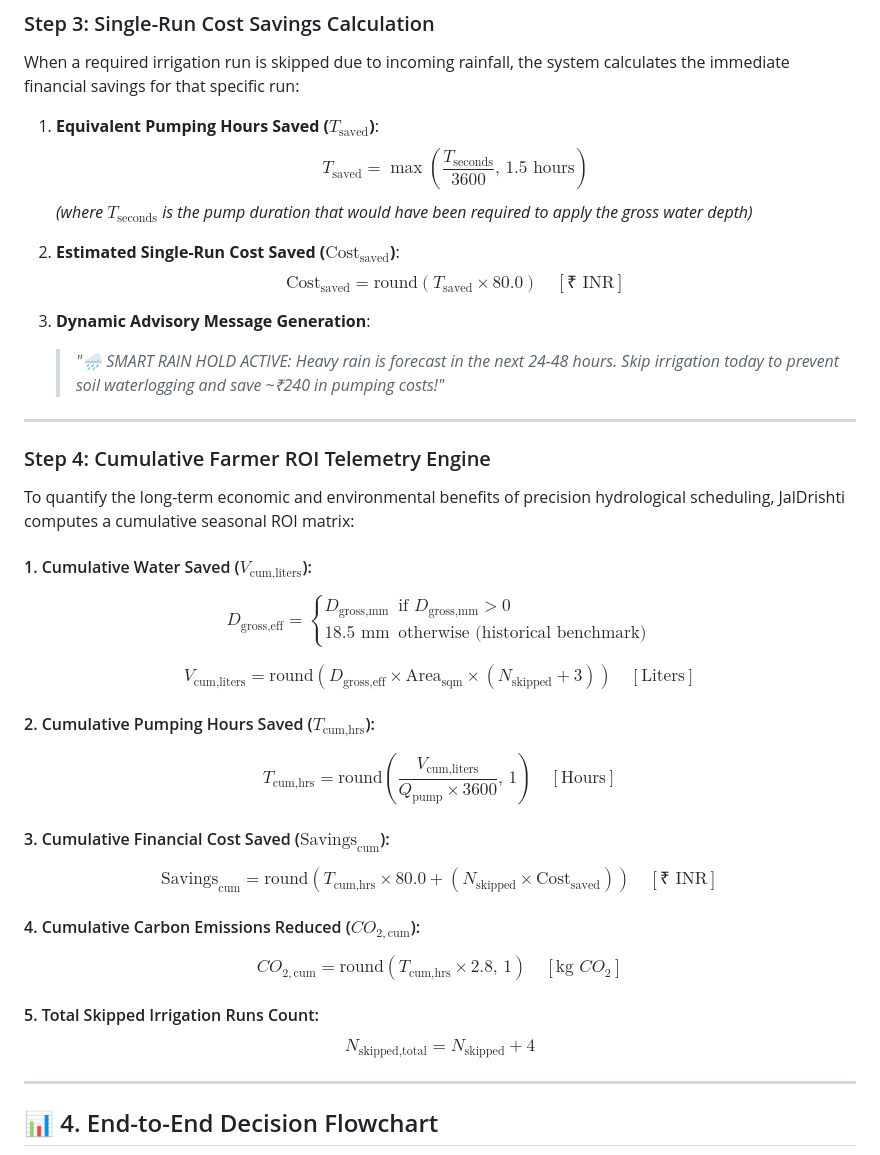
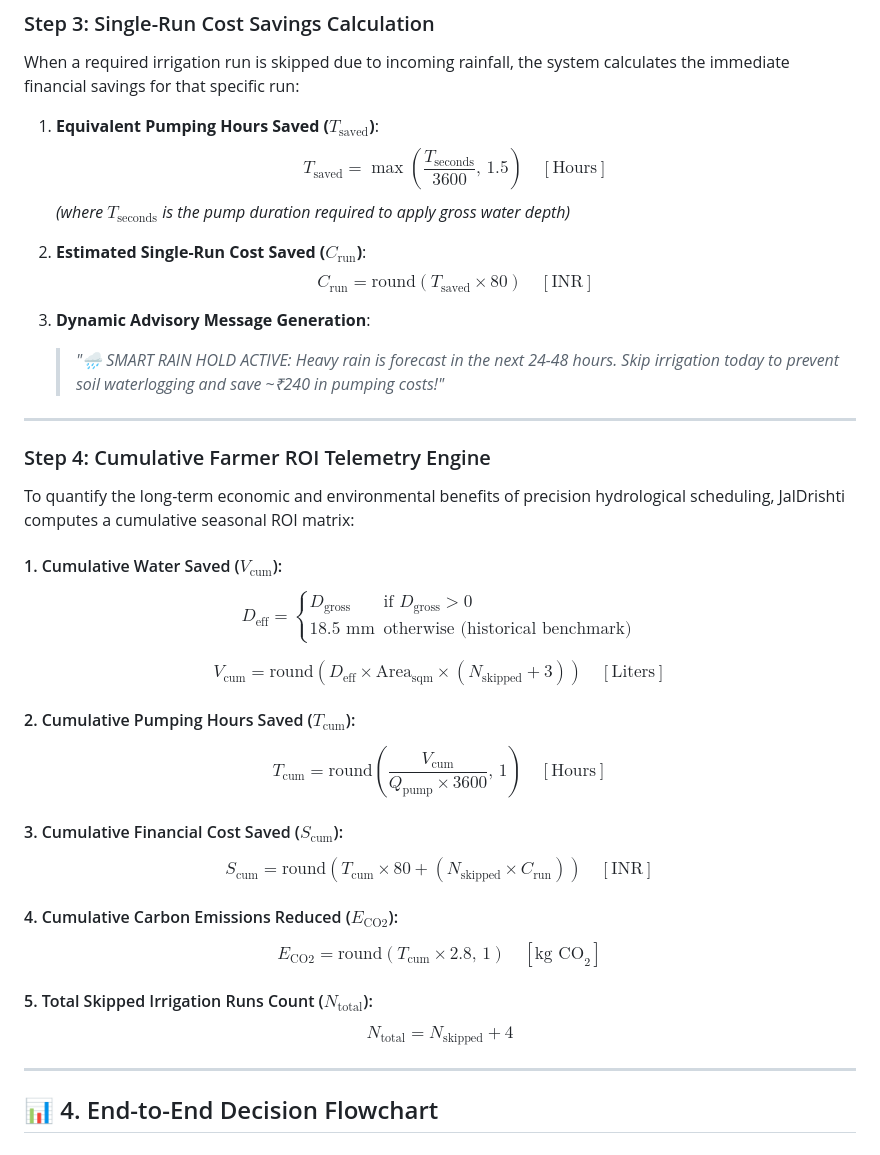
Before and after one commit to arpanpramanik2003/JalDrishti-AI, a Markdown page: docs/03_smart_rain_hold_and_roi.md, the part around the change. Drawn GitHub-style.

```diff
--- a/docs/03_smart_rain_hold_and_roi.md
+++ b/docs/03_smart_rain_hold_and_roi.md
@@ -68,11 +68,11 @@ When `TriggerActive` evaluates to **True**:
 When a required irrigation run is skipped due to incoming rainfall, the system calculates the immediate financial savings for that specific run:
 
 1. **Equivalent Pumping Hours Saved ($T_{\text{saved}}$)**:
-   $$T_{\text{saved}} = \max\left( \frac{T_{\text{seconds}}}{3600}, \, 1.5 \text{ hours} \right)$$
-   *(where $T_{\text{seconds}}$ is the pump duration that would have been required to apply the gross water depth)*
+   $$T_{\text{saved}} = \max\left( \frac{T_{\text{seconds}}}{3600}, \, 1.5 \right) \quad [\text{Hours}]$$
+   *(where $T_{\text{seconds}}$ is the pump duration required to apply gross water depth)*
 
-2. **Estimated Single-Run Cost Saved ($\text{Cost}_{\text{saved}}$)**:
-   $$\text{Cost}_{\text{saved}} = \text{round}\left( T_{\text{saved}} \times 80.0 \right) \quad [\text{₹ INR}]$$
+2. **Estimated Single-Run Cost Saved ($C_{\text{run}}$)**:
+   $$C_{\text{run}} = \text{round}(T_{\text{saved}} \times 80) \quad [\text{INR}]$$
 
 3. **Dynamic Advisory Message Generation**:
    > *"🌧️ SMART RAIN HOLD ACTIVE: Heavy rain is forecast in the next 24-48 hours. Skip irrigation today to prevent soil waterlogging and save ~₹240 in pumping costs!"*
@@ -83,27 +83,27 @@ When a required irrigation run is skipped due to incoming rainfall, the system c
 
 To quantify the long-term economic and environmental benefits of precision hydrological scheduling, JalDrishti computes a cumulative seasonal ROI matrix:
 
-#### 1. Cumulative Water Saved ($V_{\text{cum,liters}}$):
+#### 1. Cumulative Water Saved ($V_{\text{cum}}$):
 
-$$D_{\text{gross,eff}} = \begin{cases} D_{\text{gross,mm}} & \text{if } D_{\text{gross,mm}} > 0 \\ 18.5\text{ mm} & \text{otherwise (historical benchmark)} \end{cases}$$
+$$D_{\text{eff}} = \begin{cases} D_{\text{gross}} & \text{if } D_{\text{gross}} > 0 \\ 18.5\text{ mm} & \text{otherwise (historical benchmark)} \end{cases}$$
 
-$$V_{\text{cum,liters}} = \text{round}\left( D_{\text{gross,eff}} \times \text{Area}_{\text{sqm}} \times (N_{\text{skipped}} + 3) \right) \quad [\text{Liters}]$$
+$$V_{\text{cum}} = \text{round}\left( D_{\text{eff}} \times \text{Area}_{\text{sqm}} \times (N_{\text{skipped}} + 3) \right) \quad [\text{Liters}]$$
 
-#### 2. Cumulative Pumping Hours Saved ($T_{\text{cum,hrs}}$):
+#### 2. Cumulative Pumping Hours Saved ($T_{\text{cum}}$):
 
-$$T_{\text{cum,hrs}} = \text{round}\left( \frac{V_{\text{cum,liters}}}{Q_{\text{pump}} \times 3600}, \, 1 \right) \quad [\text{Hours}]$$
+$$T_{\text{cum}} = \text{round}\left( \frac{V_{\text{cum}}}{Q_{\text{pump}} \times 3600}, \, 1 \right) \quad [\text{Hours}]$$
 
-#### 3. Cumulative Financial Cost Saved ($\text{Savings}_{\text{cum}}$):
+#### 3. Cumulative Financial Cost Saved ($S_{\text{cum}}$):
 
-$$\text{Savings}_{\text{cum}} = \text{round}\left( T_{\text{cum,hrs}} \times 80.0 + (N_{\text{skipped}} \times \text{Cost}_{\text{saved}}) \right) \quad [\text{₹ INR}]$$
+$$S_{\text{cum}} = \text{round}\left( T_{\text{cum}} \times 80 + (N_{\text{skipped}} \times C_{\text{run}}) \right) \quad [\text{INR}]$$
 
-#### 4. Cumulative Carbon Emissions Reduced ($CO_{2,\text{cum}}$):
+#### 4. Cumulative Carbon Emissions Reduced ($E_{\text{CO2}}$):
 
-$$CO_{2,\text{cum}} = \text{round}\left( T_{\text{cum,hrs}} \times 2.8, \, 1 \right) \quad [\text{kg } CO_2]$$
+$$E_{\text{CO2}} = \text{round}\left( T_{\text{cum}} \times 2.8, \, 1 \right) \quad [\text{kg CO}_2]$$
 
-#### 5. Total Skipped Irrigation Runs Count:
+#### 5. Total Skipped Irrigation Runs Count ($N_{\text{total}}$):
 
-$$N_{\text{skipped,total}} = N_{\text{skipped}} + 4$$
+$$N_{\text{total}} = N_{\text{skipped}} + 4$$
 
 ---
 
```
